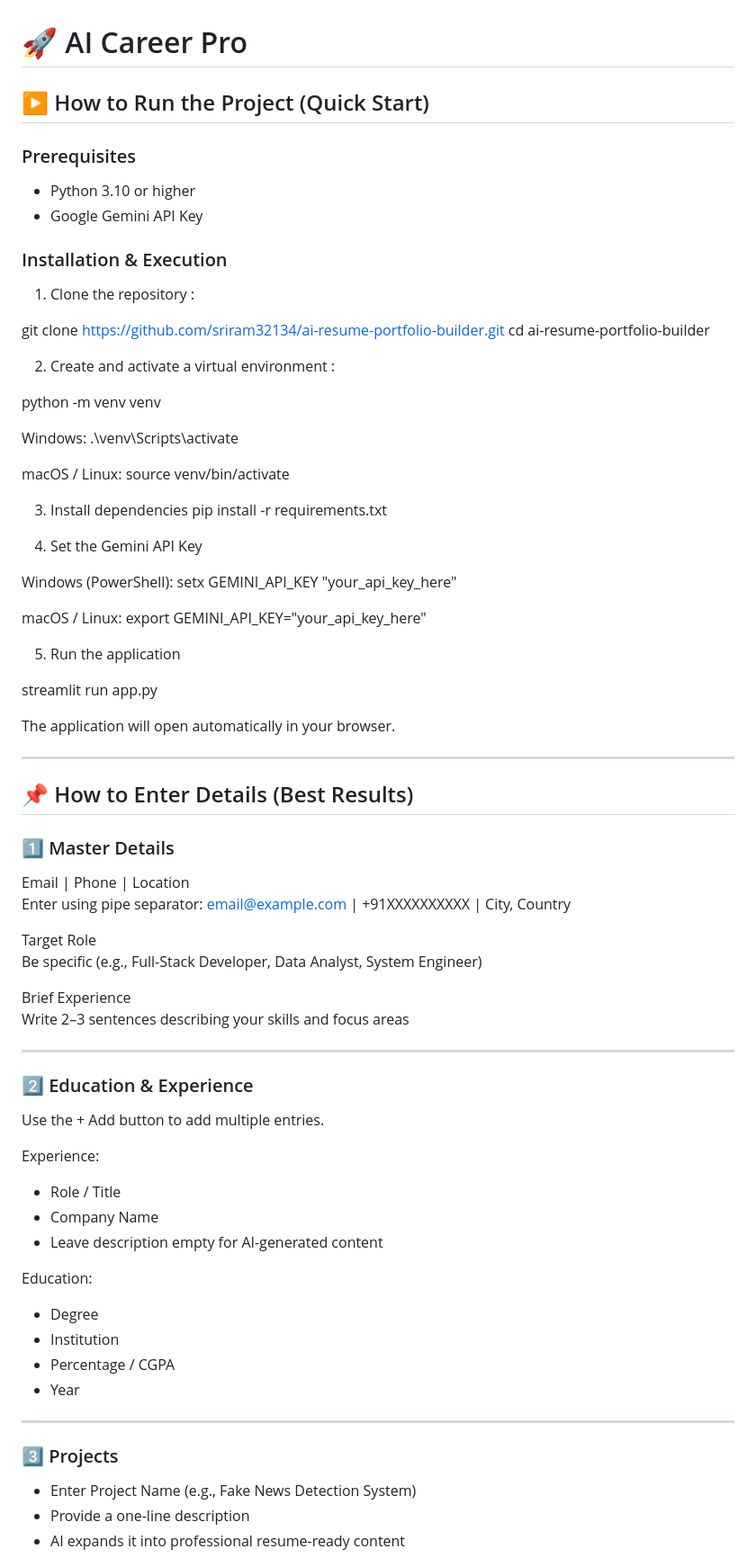
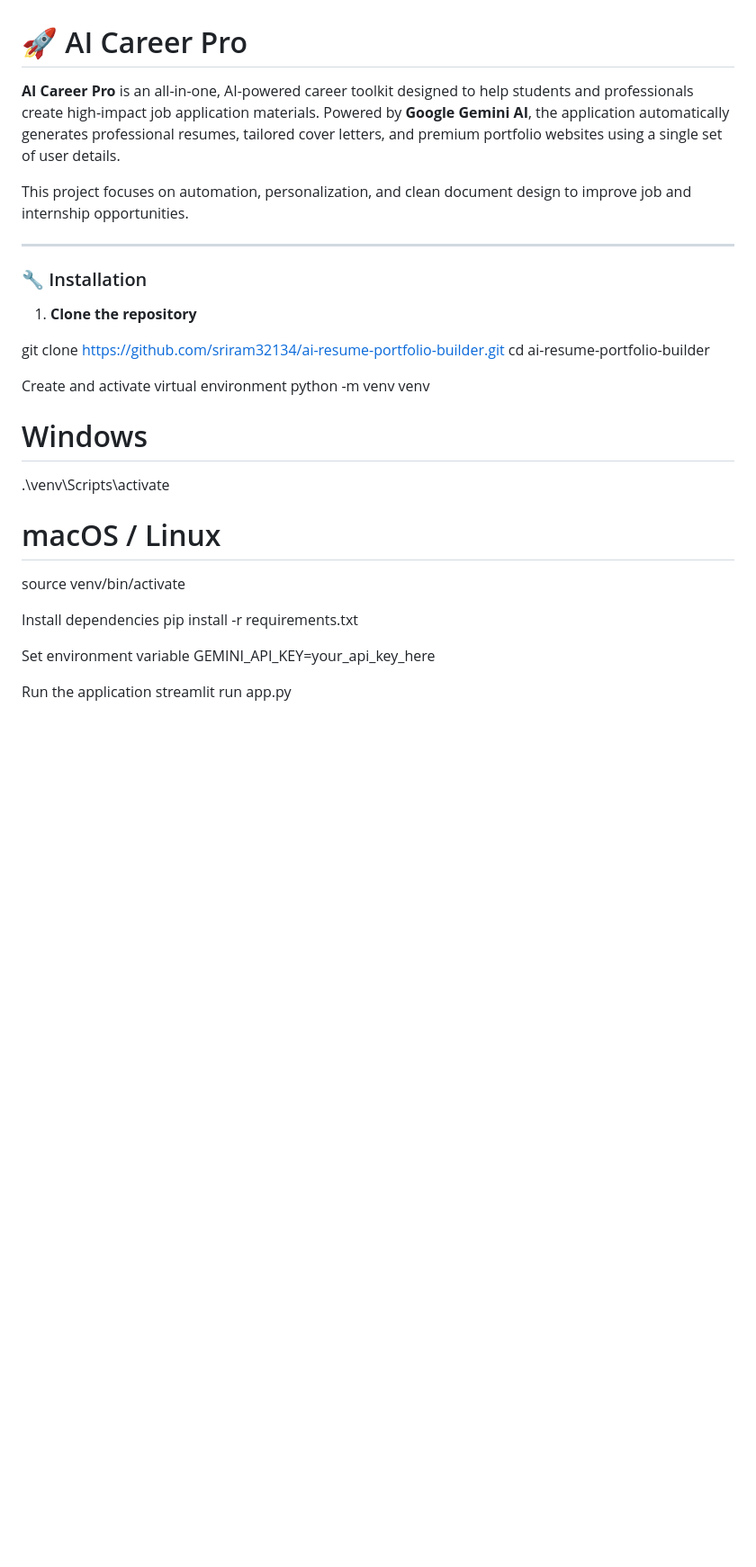
Before and after one commit to sriram32134/AICTE-batch7-ai-resume-portfolio-builder, a Markdown page: README.md, the part around one of its changes. Shown at 90% size. Rendered like a GitHub page; blank space fills up the shorter version.

```diff
--- a/README.md
+++ b/README.md
@@ -1,83 +1,29 @@
 # 🚀 AI Career Pro
 
-## ▶️ How to Run the Project (Quick Start)
+**AI Career Pro** is an all-in-one, AI-powered career toolkit designed to help students and professionals create high-impact job application materials. Powered by **Google Gemini AI**, the application automatically generates professional resumes, tailored cover letters, and premium portfolio websites using a single set of user details.
 
-### Prerequisites
-- Python 3.10 or higher
-- Google Gemini API Key
+This project focuses on automation, personalization, and clean document design to improve job and internship opportunities.
 
-### Installation & Execution
+---
+### 🔧 Installation
 
-1. Clone the repository :
+1. **Clone the repository**
 
 git clone https://github.com/sriram32134/ai-resume-portfolio-builder.git
 cd ai-resume-portfolio-builder
 
-2. Create and activate a virtual environment :
-
+Create and activate virtual environment
 python -m venv venv
-
-Windows:
+# Windows
 .\venv\Scripts\activate
-
-macOS / Linux:
+# macOS / Linux
 source venv/bin/activate
 
-3. Install dependencies
+Install dependencies
 pip install -r requirements.txt
 
-4. Set the Gemini API Key
+Set environment variable
+GEMINI_API_KEY=your_api_key_here
 
-Windows (PowerShell):
-setx GEMINI_API_KEY "your_api_key_here"
-
-macOS / Linux:
-export GEMINI_API_KEY="your_api_key_here"
-
-5. Run the application
-
+Run the application
 streamlit run app.py
-
-The application will open automatically in your browser.
-
---------------------------------------------------
-
-## 📌 How to Enter Details (Best Results)
-
-### 1️⃣ Master Details
-
-Email | Phone | Location
-Enter using pipe separator:
-email@example.com | +91XXXXXXXXXX | City, Country
-
-Target Role
-Be specific (e.g., Full-Stack Developer, Data Analyst, System Engineer)
-
-Brief Experience
-Write 2–3 sentences describing your skills and focus areas
-
---------------------------------------------------
-
-### 2️⃣ Education & Experience
-
-Use the + Add button to add multiple entries.
-
-Experience:
-- Role / Title
-- Company Name
-- Leave description empty for AI-generated content
-
-Education:
-- Degree
-- Institution
-- Percentage / CGPA
-- Year
-
---------------------------------------------------
-
-### 3️⃣ Projects
-
-- Enter Project Name (e.g., Fake News Detection System)
-- Provide a one-line description
-- AI expands it into professional resume-ready content
-
```
Also changed, not shown: other parts of README.md (+95 -77 lines).
